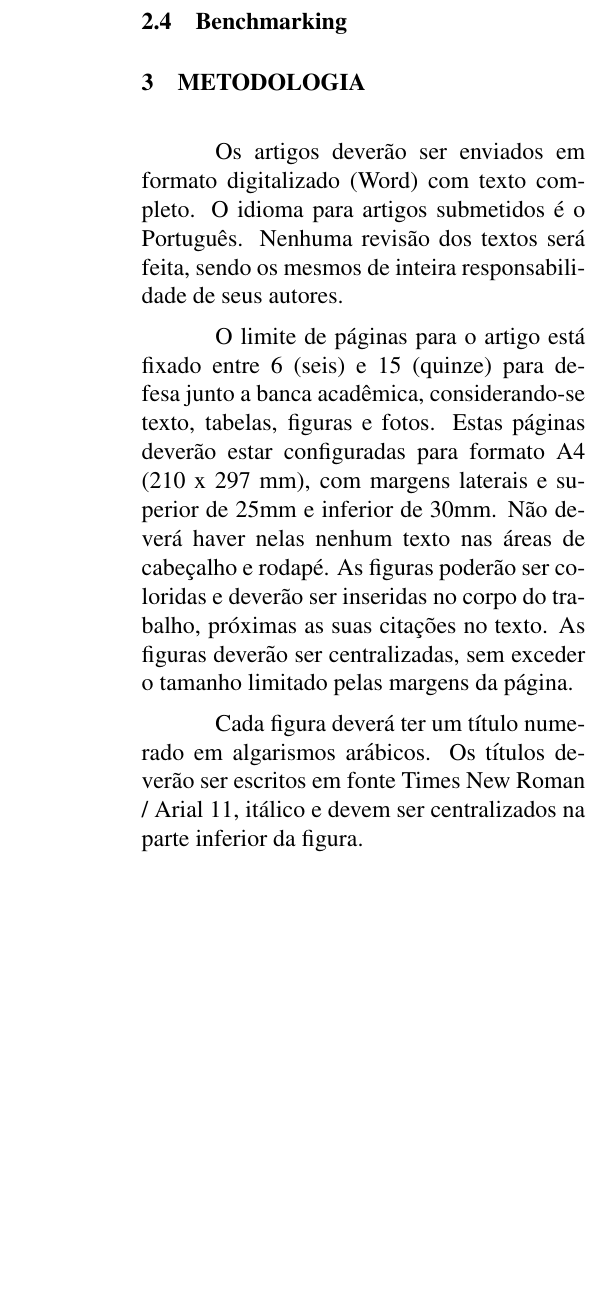
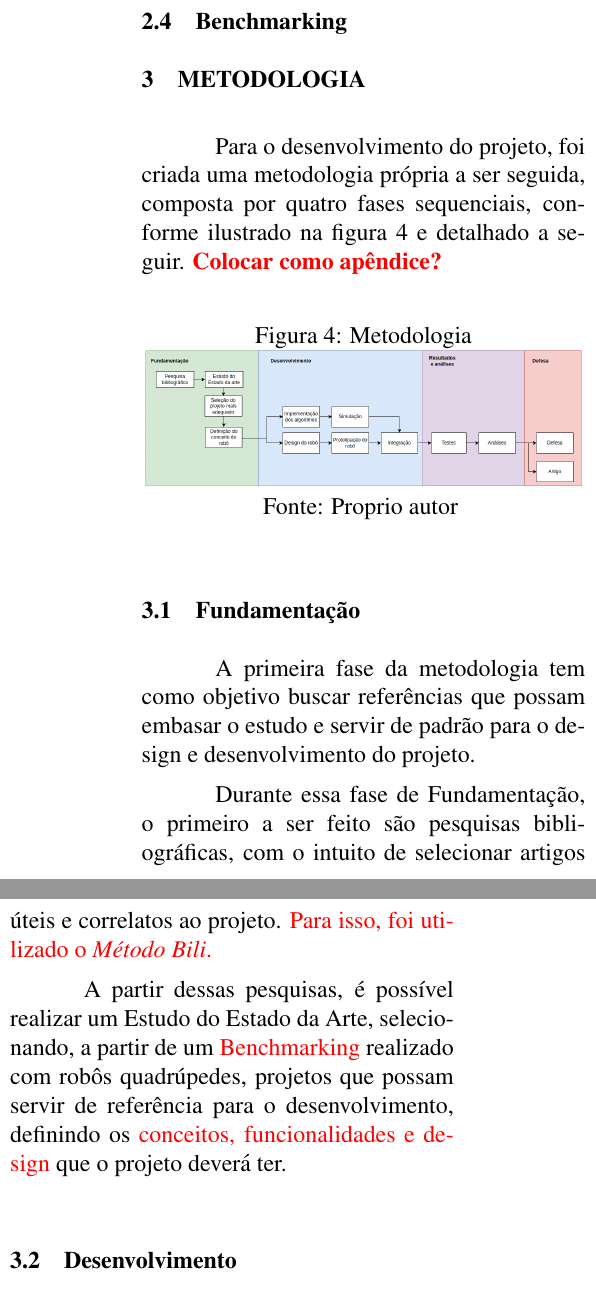
Before and after one commit to Brazilian-Institute-of-Robotics/bir-black-mouth-docs, a LaTeX document (main.tex, which reads sections/methodology.tex): part of one column of page 11 of 12 before the commit and two parts of the columns of page 11 of 13 after it, the two joined at a grey line, cut so that both start at the same text, the shorter picture padded with empty space. Compiled offline with pdfLaTeX.

Commit message:
Update metologia

```diff
--- a/sections/methodology.tex
+++ b/sections/methodology.tex
@@ -2,20 +2,18 @@
 \graphicspath{{\subfix{../images/}}}
 \begin{document}
 
-  Os artigos deverão ser enviados em formato digitalizado (Word) com texto  completo.  O  idioma  para  artigos  submetidos  é  o  Português.  Nenhuma  revisão  dos  textos  será  feita,  sendo  os  mesmos  de  inteira  responsabilidade  de  seus  autores.
-
-  O limite de páginas para o artigo está fixado entre 6 (seis) e 15 (quinze)  para defesa junto a banca acadêmica, considerando-se texto, tabelas, figuras e  fotos.  Estas  páginas  deverão  estar  configuradas  para  formato  A4  (210  x  297  mm), com margens laterais e superior de 25mm e inferior de 30mm. Não deverá  haver nelas nenhum texto nas áreas de cabeçalho e rodapé. As figuras poderão  ser  coloridas  e  deverão  ser  inseridas  no  corpo  do  trabalho,  próximas  as  suas  citações no texto. As figuras deverão ser centralizadas, sem exceder o tamanho  limitado pelas margens da página.
-
-  Cada  figura  deverá  ter  um  título  numerado  em  algarismos  arábicos.  Os  títulos deverão ser escritos em fonte Times New Roman / Arial 11, itálico e devem  ser centralizados na parte inferior da figura.
+  Para o desenvolvimento do projeto, foi criada uma metodologia própria a ser seguida, composta por quatro fases sequenciais, conforme ilustrado na figura \ref{fig:metodologia} e detalhado a seguir. \textbf{\textcolor{red}{Colocar como apêndice?}}
 
   \begin{figure}[h]
     \centering
-    \caption{Titulo da Figura}
-    \includegraphics[width=0.5\textwidth]{logo_cimatec.png}
+    \caption{Metodologia}
+    \includegraphics[width=0.48\textwidth]{metodologia.png}
 
     Fonte: Proprio autor
-    \label{fig:fig1}
+    \label{fig:metodologia}
   \end{figure}
 
-  As tabelas deverão ser justificadas (usando toda a área entre as  margens).  As  tabelas  poderão  ser  coloridas  ou  em  preto  e  branco.  O  título  da  tabela  deve  ser  alinhado  à  margem  esquerda  e  digitado  em  fonte  Times  New  Roman  /  Arial  11.  As  unidades  de  medida  correspondentes  a  todos  os  termos  deverão ser claramente indicadas, usando o sistema internacional (S.I.).
+  \subsection{Fundamentação}
+  A primeira fase da metodologia tem como objetivo buscar referências que possam embasar o estudo e servir de padrão para o design e desenvolvimento do projeto.
 
+  Durante essa fase de Fundamentação, o primeiro a ser feito são pesquisas bibliográficas, com o intuito de selecionar artigos úteis e correlatos ao projeto. \textcolor{red}{Para isso, foi utilizado o \textit{Método Bili}.}
@@ -34 +20,2 @@
 
+  A partir dessas pesquisas, é possível realizar um Estudo do Estado da Arte, selecionando, a partir de um \textcolor{red}{Benchmarking} realizado com robôs quadrúpedes, projetos que possam servir de referência para o desenvolvimento, definindo os \textcolor{red}{conceitos, funcionalidades e design} que o projeto deverá ter.
@@ -38 +22,7 @@
 
+  \subsection{Desenvolvimento}
+  Durante esta etapa da metodologia, ocorre o desenvolvimento do robô propriamente dito. Inicialmente, duas etapas ocorrem de forma parelela, sendo elas a implementação e simulação dos algoritmos (em ambiente computacional) e a definição e prototipação do design do robô.
+
+  Durante a implementação de algoritmos e simulação, são inicialmente elaborados o diagrama de blocos do sistema e a arquitetura de software do controlador, de forma a padronizar e documentar o desenvolvimento do projeto. A partir disso, os algoritmos de cinemática e controle podem ser implementados e testados em simulação. Para auxiliar e possibilitar o desenvolvimento do projeto, algumas ferramentas e \textit{Softwares} serão utilizados. O ROS - Robot Operating System é um conjunto de bibliotecas e ferramentas de \textit{software Open Source} que auxiliam no desenvolvimento de aplicações robóticas. O ROS Humble, nativo para Ubuntu 22.04, será utilizado, por possuir boa documentação e comunidade ativa, além de possuir pacotes muito úteis para o desenvolvimento do robô.
+
+  Em paralelo com o desenvolvimento de software, a prototipação e construção do robô é realizada, através da elaboração dos desenhos mecânicos e projetos eletro-eletrônicos. Esta etapa inclui também a impressão 3D das partes mecânicas projetadas, teste dos atuadores e sensores e configuração e comunicação entre o processador e os servo-motores Dynamixel \textcolor{red}{modelo?} que serão utilizados, culminando na montagem física do protótipo funcional. Os Softwares OnShape e XXXX serão utilizados para o desenvolvimento do CAD do robô e para seu projeto elétrico, respectivamente.
```
Also changed, not shown: sections/results.tex (+20 -0 lines), images/metodologia.png (added), main.pdf, sections/methodology.tex (23 more changed lines).
